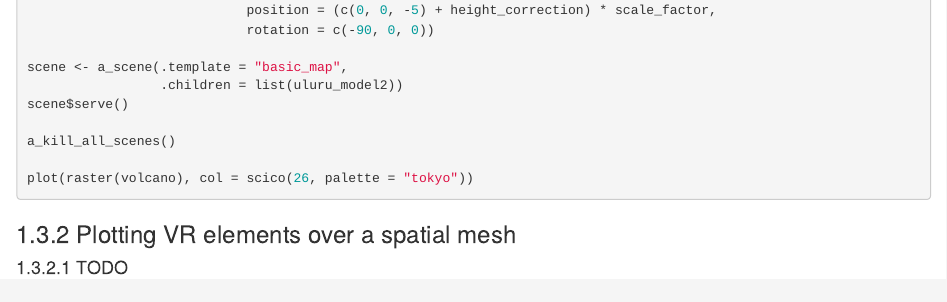
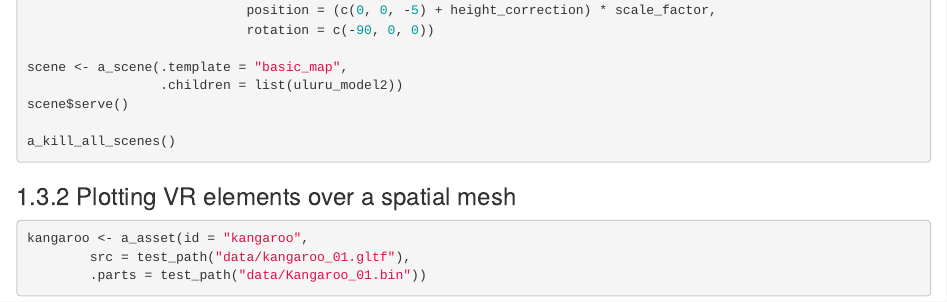
Before and after one commit to ACEMS/gis_vs_web3D, an R Markdown document (21_spatial_vr_r.Rmd): the page in a window 1100 px wide, from 7780 px down. Rendered offline with R 4.5, knitr and Pandoc, with nearby package versions; drawn as R Markdown's standard HTML page in place of the format the file asks for.

Commit message:
add kangaroo

````diff
--- a/21_spatial_vr_r.Rmd
+++ b/21_spatial_vr_r.Rmd
@@ -462,10 +462,17 @@ scene <- a_scene(.template = "basic_map",
 scene$serve()
 
 a_kill_all_scenes()
-
-plot(raster(volcano), col = scico(26, palette = "tokyo"))
 ```
 ### Plotting VR elements over a spatial mesh
 
+```{r eval=FALSE}
 
-#### TODO
+kangaroo <- a_asset(id = "kangaroo",
+        src = test_path("data/kangaroo_01.gltf"),
+        .parts = test_path("data/Kangaroo_01.bin"))
+
+
+
+
+
+```
````
